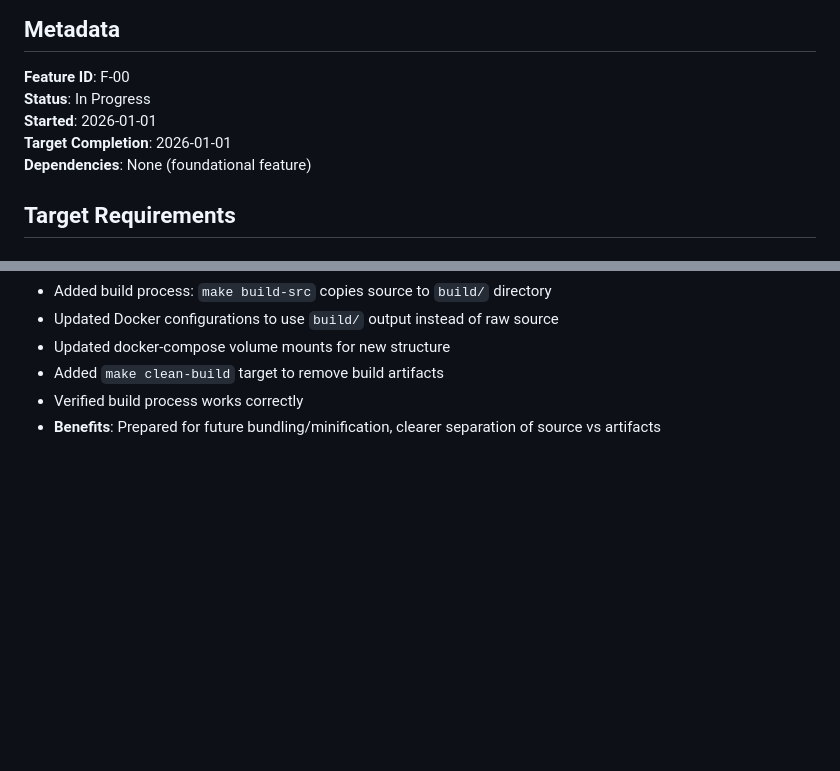
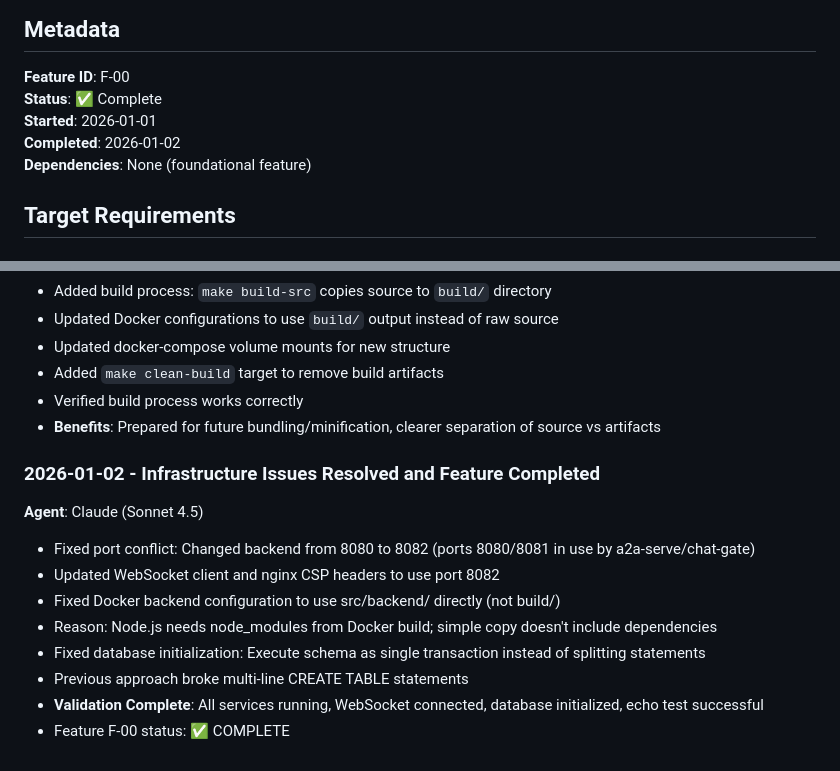
Before and after one commit to Gr8Gatsby/ollama-chat, a Markdown page: docs/features/00-basic-project-setup.md, 2 parts joined by grey strips. Drawn GitHub-style; blank space fills up the shorter version.

```diff
--- a/docs/features/00-basic-project-setup.md
+++ b/docs/features/00-basic-project-setup.md
@@ -3,9 +3,9 @@
 ## Metadata
 
 **Feature ID**: F-00
-**Status**: In Progress
+**Status**: ✅ Complete
 **Started**: 2026-01-01
-**Target Completion**: 2026-01-01
+**Completed**: 2026-01-02
 **Dependencies**: None (foundational feature)
 
 ## Target Requirements
@@ -103,3 +103,14 @@ None directly - this is foundational infrastructure
 - Added `make clean-build` target to remove build artifacts
 - Verified build process works correctly
 - **Benefits**: Prepared for future bundling/minification, clearer separation of source vs artifacts
+
+### 2026-01-02 - Infrastructure Issues Resolved and Feature Completed
+**Agent**: Claude (Sonnet 4.5)
+- Fixed port conflict: Changed backend from 8080 to 8082 (ports 8080/8081 in use by a2a-serve/chat-gate)
+- Updated WebSocket client and nginx CSP headers to use port 8082
+- Fixed Docker backend configuration to use src/backend/ directly (not build/)
+- Reason: Node.js needs node_modules from Docker build; simple copy doesn't include dependencies
+- Fixed database initialization: Execute schema as single transaction instead of splitting statements
+- Previous approach broke multi-line CREATE TABLE statements
+- **Validation Complete**: All services running, WebSocket connected, database initialized, echo test successful
+- Feature F-00 status: ✅ COMPLETE
```
Also changed, not shown: other parts of docs/features/00-basic-project-setup.md (+7 -7 lines).
